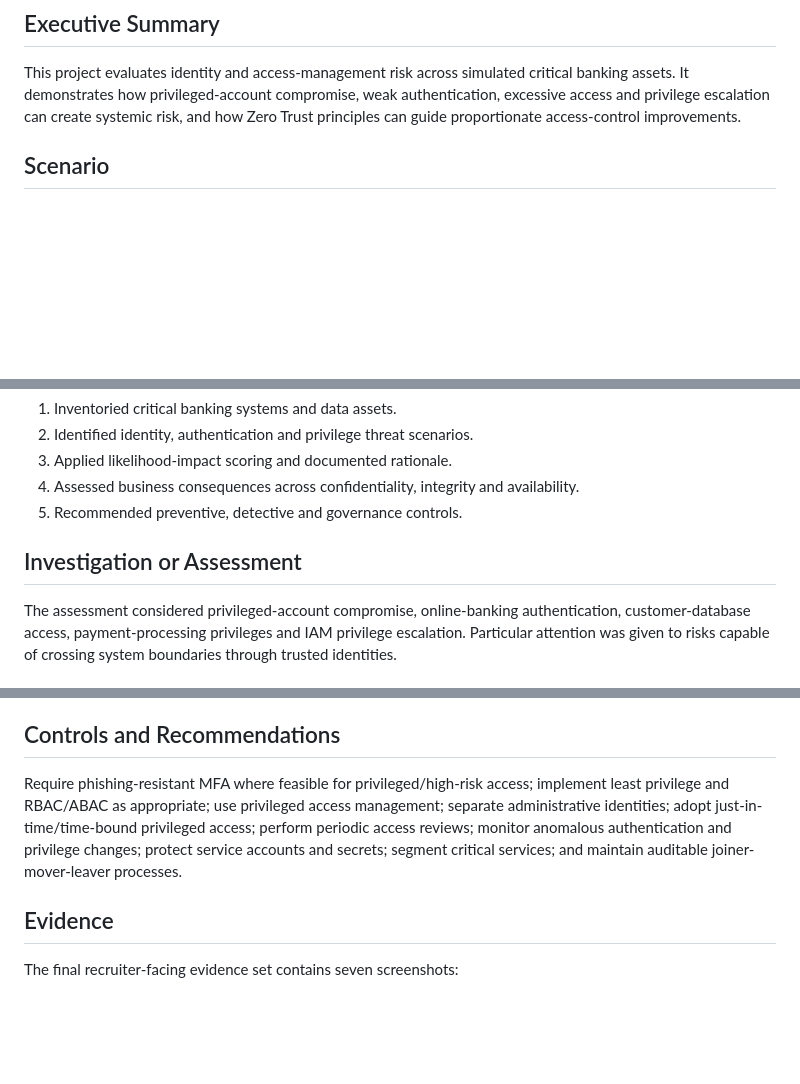
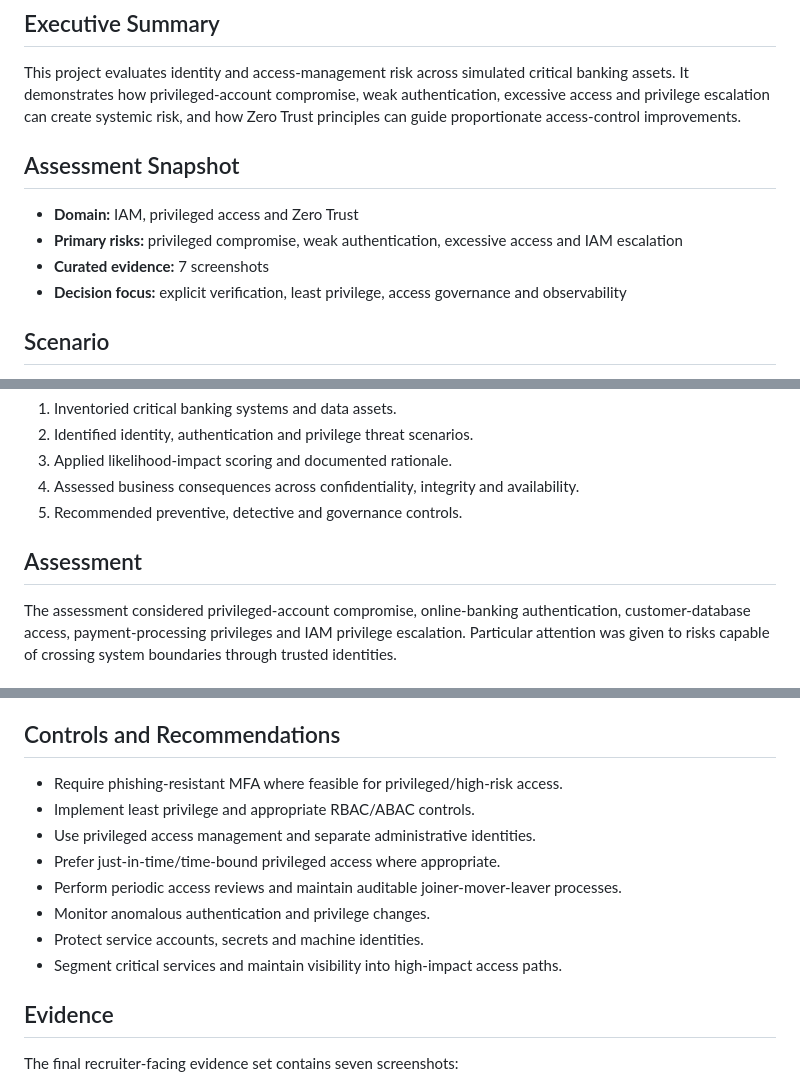
Before and after one commit to odogwu-source/odogwu-source.github.io, a Markdown page: GRC-Portfolio/08-SecureBank-Zero-Trust-IAM-Risk/README.md, 3 parts joined by grey strips. Rendered like a GitHub page; blank space fills up the shorter version.

Commit message:
Polish SecureBank Zero Trust IAM case study

```diff
--- a/GRC-Portfolio/08-SecureBank-Zero-Trust-IAM-Risk/README.md
+++ b/GRC-Portfolio/08-SecureBank-Zero-Trust-IAM-Risk/README.md
@@ -4,6 +4,12 @@
 
 ## Executive Summary
 This project evaluates identity and access-management risk across simulated critical banking assets. It demonstrates how privileged-account compromise, weak authentication, excessive access and privilege escalation can create systemic risk, and how Zero Trust principles can guide proportionate access-control improvements.
+
+## Assessment Snapshot
+- **Domain:** IAM, privileged access and Zero Trust
+- **Primary risks:** privileged compromise, weak authentication, excessive access and IAM escalation
+- **Curated evidence:** 7 screenshots
+- **Decision focus:** explicit verification, least privilege, access governance and observability
 
 ## Scenario
 A simulated banking environment contains critical customer, transaction, identity and monitoring systems. The assessment evaluates whether authentication, privilege management and access-control weaknesses could enable account takeover, fraud, sensitive-data exposure or wider compromise.
@@ -25,7 +31,7 @@ Educational GRC simulation, critical-asset inventory, IAM/access-control risk re
 4. Assessed business consequences across confidentiality, integrity and availability.
 5. Recommended preventive, detective and governance controls.
 
-## Investigation or Assessment
+## Assessment
 The assessment considered privileged-account compromise, online-banking authentication, customer-database access, payment-processing privileges and IAM privilege escalation. Particular attention was given to risks capable of crossing system boundaries through trusted identities.
 
 ## Key Findings
@@ -35,7 +41,14 @@ The evidence demonstrates critical privileged-access and authentication exposure
 Identity is a primary security control plane. Excessive standing privilege, weak authentication and inadequate access governance can turn a single compromised account into broad enterprise exposure. Zero Trust therefore requires explicit verification, least privilege and continuous evaluation rather than implicit trust based on network location.
 
 ## Controls and Recommendations
-Require phishing-resistant MFA where feasible for privileged/high-risk access; implement least privilege and RBAC/ABAC as appropriate; use privileged access management; separate administrative identities; adopt just-in-time/time-bound privileged access; perform periodic access reviews; monitor anomalous authentication and privilege changes; protect service accounts and secrets; segment critical services; and maintain auditable joiner-mover-leaver processes.
+- Require phishing-resistant MFA where feasible for privileged/high-risk access.
+- Implement least privilege and appropriate RBAC/ABAC controls.
+- Use privileged access management and separate administrative identities.
+- Prefer just-in-time/time-bound privileged access where appropriate.
+- Perform periodic access reviews and maintain auditable joiner-mover-leaver processes.
+- Monitor anomalous authentication and privilege changes.
+- Protect service accounts, secrets and machine identities.
+- Segment critical services and maintain visibility into high-impact access paths.
 
 ## Evidence
 The final recruiter-facing evidence set contains seven screenshots:
```
Also changed, not shown: other parts of GRC-Portfolio/08-SecureBank-Zero-Trust-IAM-Risk/README.md (+3 -0 lines).
